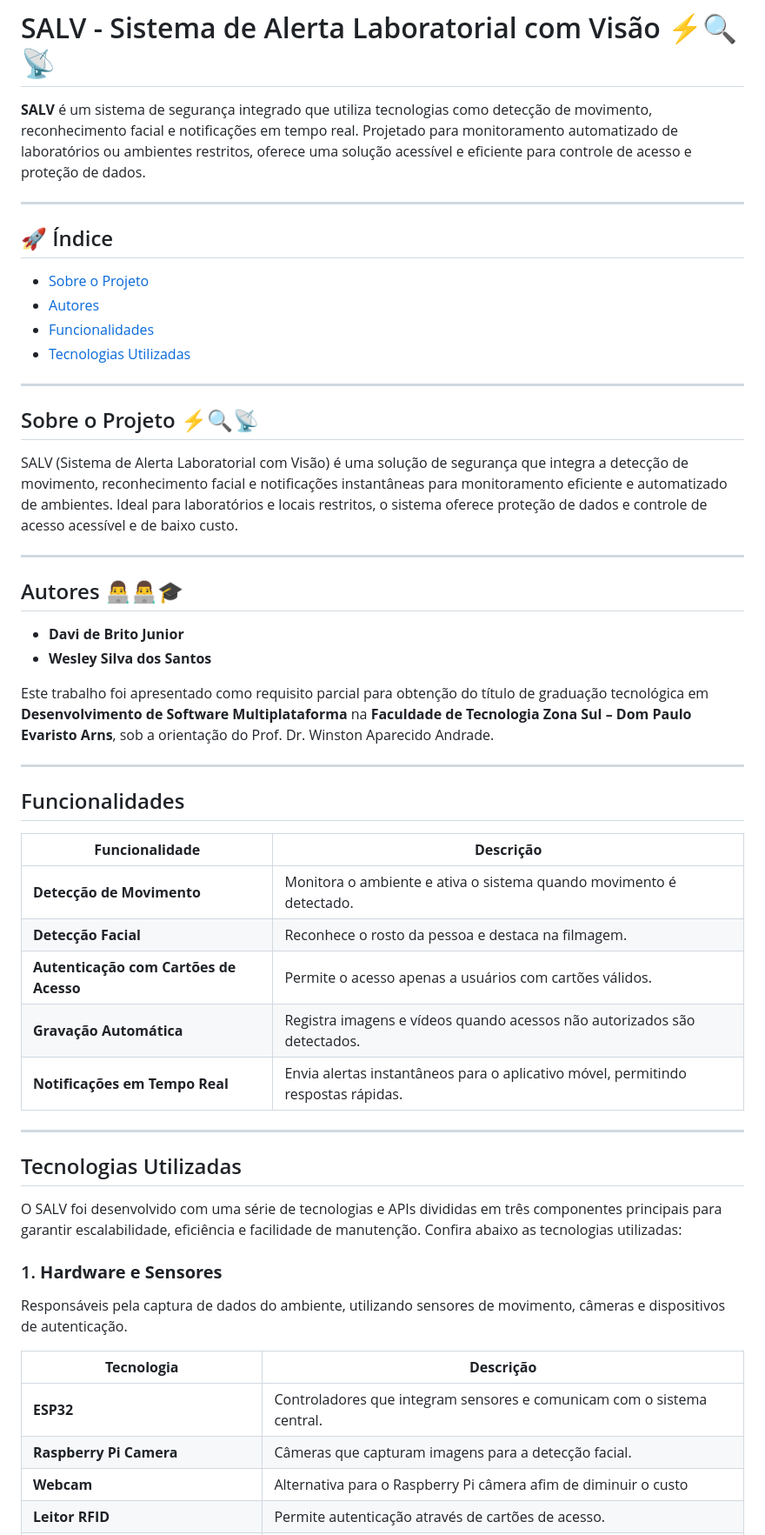
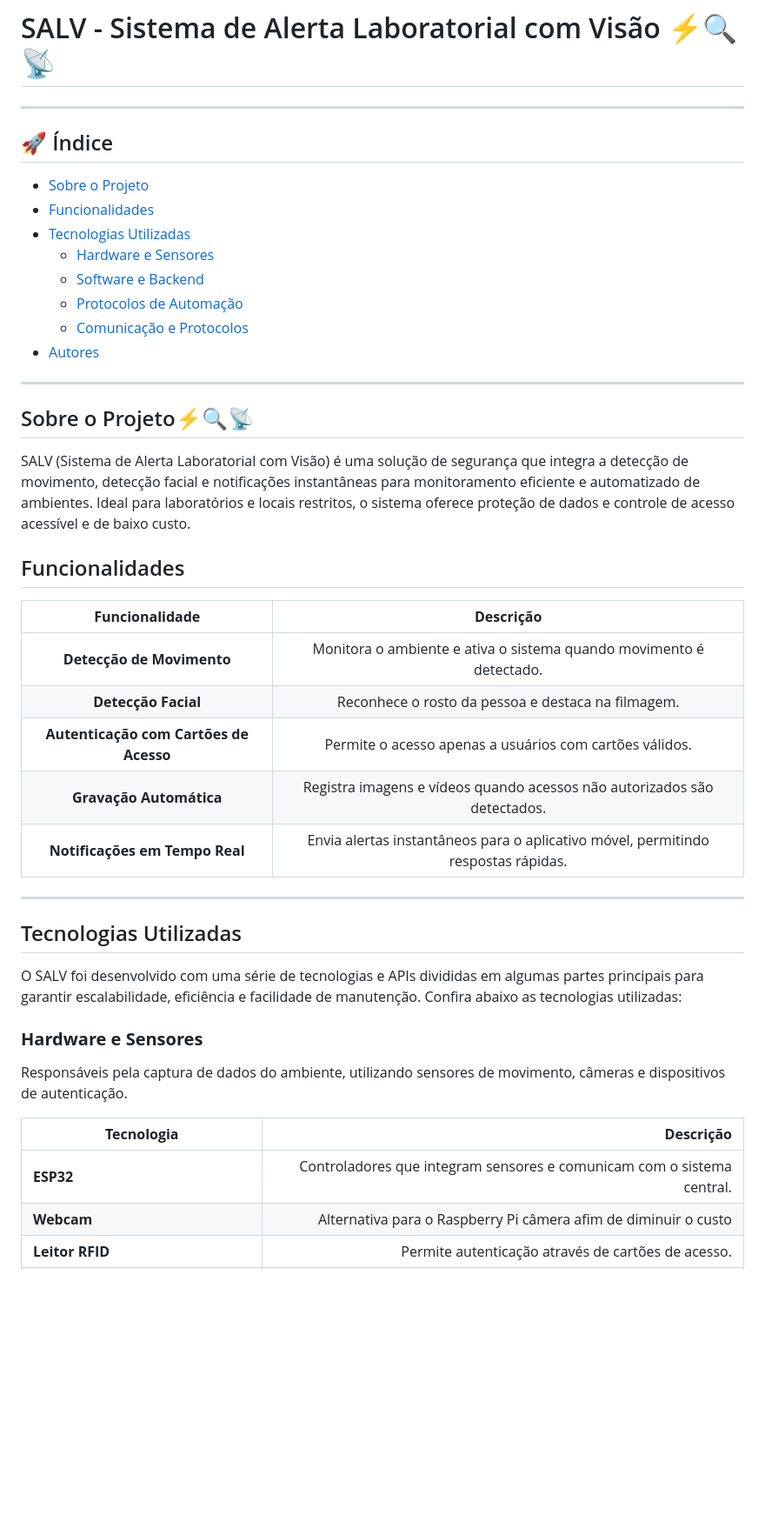
Before and after one commit to WesleyS08/SALV, a Markdown page: README.md, the part around one of its changes. Shown at 87% size. GitHub-like rendering; blank space fills up the shorter version.

```diff
--- a/README.md
+++ b/README.md
@@ -1,59 +1,48 @@
 # SALV - Sistema de Alerta Laboratorial com Visão ⚡🔍📡
 
-**SALV** é um sistema de segurança integrado que utiliza tecnologias como detecção de movimento, reconhecimento facial e notificações em tempo real. Projetado para monitoramento automatizado de laboratórios ou ambientes restritos, oferece uma solução acessível e eficiente para controle de acesso e proteção de dados.
 
 ---
 
 ## 🚀 Índice
 
-- [Sobre o Projeto](#sobre-o-projeto-)
-- [Autores](#autores-)
+- [Sobre o Projeto](#sobre-o-projeto)
 - [Funcionalidades](#funcionalidades)
 - [Tecnologias Utilizadas](#tecnologias-utilizadas)
-
+  - [Hardware e Sensores](#hardware-e-sensores)
+  - [Software e Backend](#software-e-backend)
+  - [Protocolos de Automação](#protocolos-de-automação)
+  - [Comunicação e Protocolos](#comunicação-e-protocolos)
+- [Autores](#autores-)
 
 ---
 
-## Sobre o Projeto ⚡🔍📡
+## Sobre o Projeto⚡🔍📡
 
-SALV (Sistema de Alerta Laboratorial com Visão) é uma solução de segurança que integra a detecção de movimento, reconhecimento facial e notificações instantâneas para monitoramento eficiente e automatizado de ambientes. Ideal para laboratórios e locais restritos, o sistema oferece proteção de dados e controle de acesso acessível e de baixo custo.
-
----
-
-## Autores 👨‍💻👨‍💻🎓
-
-- **Davi de Brito Junior**
-- **Wesley Silva dos Santos**
-
-Este trabalho foi apresentado como requisito parcial para obtenção do título de graduação tecnológica em **Desenvolvimento de Software Multiplataforma** na **Faculdade de Tecnologia Zona Sul – Dom Paulo Evaristo Arns**, sob a orientação do Prof. Dr. Winston Aparecido Andrade.
-
----
+SALV (Sistema de Alerta Laboratorial com Visão) é uma solução de segurança que integra a detecção de movimento, detecção facial e notificações instantâneas para monitoramento eficiente e automatizado de ambientes. Ideal para laboratórios e locais restritos, o sistema oferece proteção de dados e controle de acesso acessível e de baixo custo.
 
 ## Funcionalidades
 
-| **Funcionalidade**                | **Descrição**                                                                                  |
-|------------------------------------|-----------------------------------------------------------------------------------------------|
-| **Detecção de Movimento**          | Monitora o ambiente e ativa o sistema quando movimento é detectado.                           |
+| **Funcionalidade**               | **Descrição**                                                                                  |
+|:------------------------------------:|:-----------------------------------------------------------------------------------------------:|
+| **Detecção de Movimento**         | Monitora o ambiente e ativa o sistema quando movimento é detectado.                           |
 | **Detecção Facial**                | Reconhece o rosto da pessoa e destaca na filmagem.                                            |
 | **Autenticação com Cartões de Acesso** | Permite o acesso apenas a usuários com cartões válidos.                                   |
 | **Gravação Automática**            | Registra imagens e vídeos quando acessos não autorizados são detectados.                      |
 | **Notificações em Tempo Real**    | Envia alertas instantâneos para o aplicativo móvel, permitindo respostas rápidas.              |
 
-
 ---
 
 ## Tecnologias Utilizadas
 
-O SALV foi desenvolvido com uma série de tecnologias e APIs divididas em três componentes principais para garantir escalabilidade, eficiência e facilidade de manutenção. Confira abaixo as tecnologias utilizadas:
+O SALV foi desenvolvido com uma série de tecnologias e APIs divididas em algumas partes principais para garantir escalabilidade, eficiência e facilidade de manutenção. Confira abaixo as tecnologias utilizadas:
 
-### 1. **Hardware e Sensores**
+### **Hardware e Sensores**
 
 Responsáveis pela captura de dados do ambiente, utilizando sensores de movimento, câmeras e dispositivos de autenticação.
 
 | **Tecnologia**              | **Descrição**                                                               |
-|-----------------------------|----------------------------------------------------------------------------|
+|-----------------------------|----------------------------------------------------------------------------:|
 | **ESP32**                   | Controladores que integram sensores e comunicam com o sistema central.      |
-| **Raspberry Pi Camera**     | Câmeras que capturam imagens para a detecção facial.                        |
 | **Webcam**                  | Alternativa para o Raspberry Pi câmera afim de diminuir o custo             |
 | **Leitor RFID**             | Permite autenticação através de cartões de acesso.                          |
 | **LCD ( Pode ser substituído por leds)**                     | Melhora no entendimento do sistema permitindo repassar mensagens do sistema.|
```
Also changed, not shown: other parts of README.md (+44 -5 lines).
